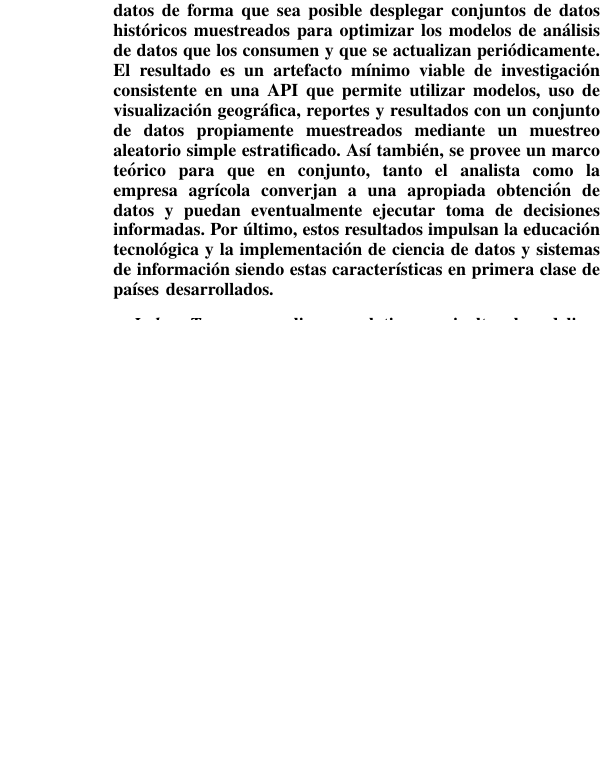
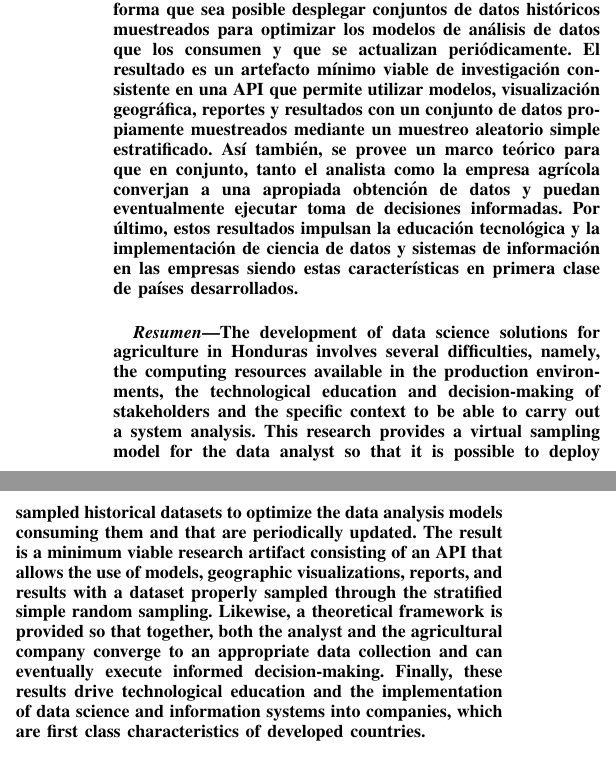
Before and after one commit to tobiasbriones/cp-unah-mm700-agricultural-soil-sampling-for-data-analysis, a LaTeX paper (article/article.tex): part of one column of page 1 of 19 before the commit and two parts of the columns of page 1 of 19 after it, the two joined at a grey line, cut so that both start at the same text, the shorter picture padded with empty space. Compiled offline with pdfLaTeX.

Commit message:
Update article with abstract translation and minor enhancement

```diff
--- a/article/article.tex
+++ b/article/article.tex
@@ -79,8 +79,16 @@ Diciembre 2021
 \end{center}
 
 \begin{abstract}
-El desarrollo de soluciones de ciencia de datos para agricultura en Honduras comprende varias dificultades, a saber, los recursos de cómputo disponibles en los entornos de producción, la educación tecnológica y de toma de decisiones de los usuarios interesados y el contexto específico para poder realizar un análisis de sistemas. Esta investigación provee un modelo de muestreo virtual para el analista de datos de forma que sea posible desplegar conjuntos de datos históricos muestreados para optimizar los modelos de análisis de datos que los consumen y que se actualizan periódicamente. El resultado es un artefacto mínimo viable de investigación consistente en una API que permite utilizar modelos, uso de visualización geográfica, reportes y resultados con un conjunto de datos propiamente muestreados mediante un muestreo aleatorio simple estratificado. Así también, se provee un marco teórico para que en conjunto, tanto el analista como la empresa agrícola converjan a una apropiada obtención de datos y puedan eventualmente ejecutar toma de decisiones informadas. Por último, estos resultados impulsan la educación tecnológica y la implementación de ciencia de datos y sistemas de información siendo estas características en primera clase de países desarrollados.
+El desarrollo de soluciones de ciencia de datos para agricultura en Honduras comprende varias dificultades, a saber, los recursos de cómputo disponibles en los entornos de producción, la educación tecnológica y de toma de decisiones de los usuarios interesados y el contexto específico para poder realizar un análisis de sistemas. Esta investigación provee un modelo de muestreo virtual para el analista de datos de forma que sea posible desplegar conjuntos de datos históricos muestreados para optimizar los modelos de análisis de datos que los consumen y que se actualizan periódicamente. El resultado es un artefacto mínimo viable de investigación consistente en una API que permite utilizar modelos, visualización geográfica, reportes y resultados con un conjunto de datos propiamente muestreados mediante un muestreo aleatorio simple estratificado. Así también, se provee un marco teórico para que en conjunto, tanto el analista como la empresa agrícola converjan a una apropiada obtención de datos y puedan eventualmente ejecutar toma de decisiones informadas. Por último, estos resultados impulsan la educación tecnológica y la implementación de ciencia de datos y sistemas de información en las empresas siendo estas características en primera clase de países desarrollados.
 \end{abstract}
+
+\bigbreak
+
+\begin{abstract}
+The development of data science solutions for agriculture in Honduras involves several difficulties, namely, the computing resources available in the production environments, the technological education and decision-making of stakeholders and the specific context to be able to carry out a system analysis. This research provides a virtual sampling model for the data analyst so that it is possible to deploy sampled historical datasets to optimize the data analysis models consuming them and that are periodically updated. The result is a minimum viable research artifact consisting of an API that allows the use of models, geographic visualizations, reports, and results with a dataset properly sampled through the stratified simple random sampling. Likewise, a theoretical framework is provided so that together, both the analyst and the agricultural company converge to an appropriate data collection and can eventually execute informed decision-making. Finally, these results drive technological education and the implementation of data science and information systems into companies, which are first class characteristics of developed countries.
+\end{abstract}
+
+\bigbreak
 
 \begin{IEEEkeywords}
 sampling, analytics, agricultural-modeling, honduras, data-science
```
